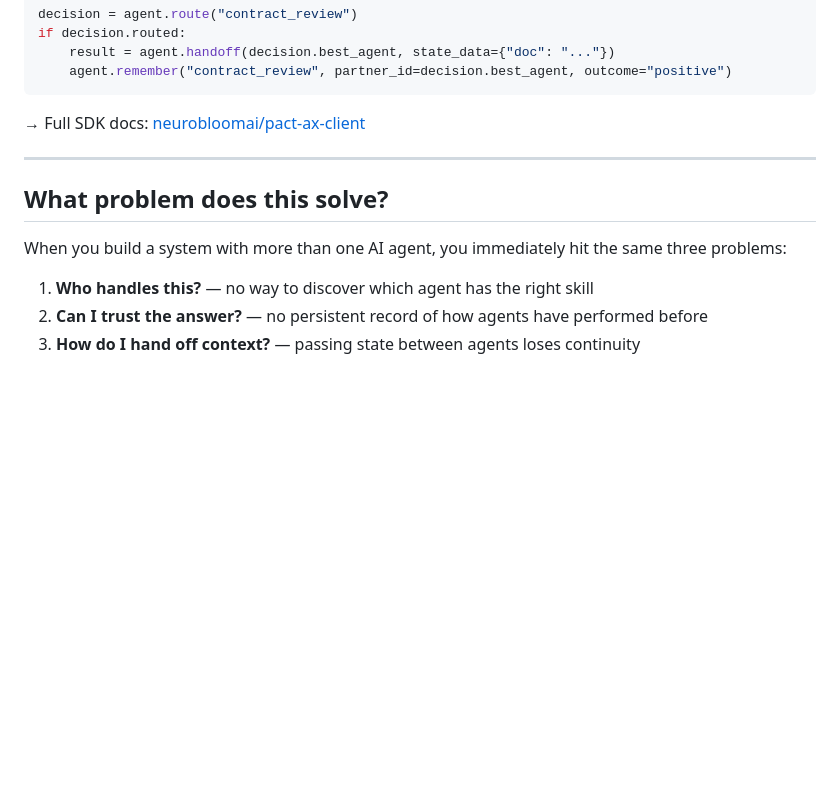
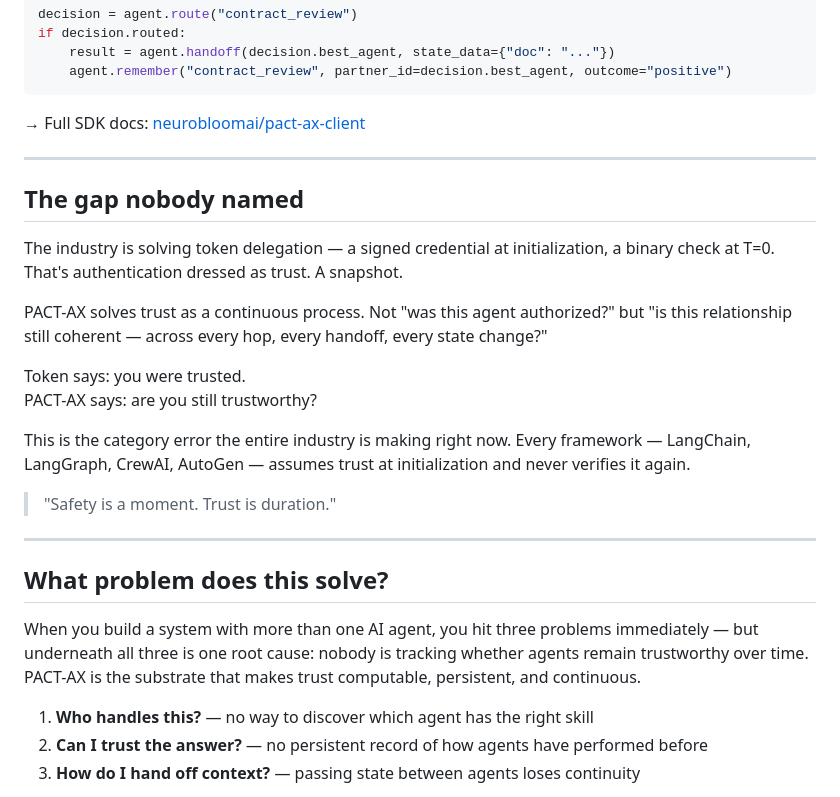
Before and after one commit to neurobloomai/pact-ax, a Markdown page: README.md, the part around the change. GitHub-like rendering; blank space fills up the shorter version.

Commit message:
README: add 'The gap nobody named' + sharpen problem section root cause

```diff
--- a/README.md
+++ b/README.md
@@ -35,9 +35,24 @@ if decision.routed:
 
 ---
 
+## The gap nobody named
+
+The industry is solving token delegation — a signed credential at initialization, a binary check at T=0. That's authentication dressed as trust. A snapshot.
+
+PACT-AX solves trust as a continuous process. Not "was this agent authorized?" but "is this relationship still coherent — across every hop, every handoff, every state change?"
+
+Token says: you were trusted.
+PACT-AX says: are you still trustworthy?
+
+This is the category error the entire industry is making right now. Every framework — LangChain, LangGraph, CrewAI, AutoGen — assumes trust at initialization and never verifies it again.
+
+> "Safety is a moment. Trust is duration."
+
+---
+
 ## What problem does this solve?
 
-When you build a system with more than one AI agent, you immediately hit the same three problems:
+When you build a system with more than one AI agent, you hit three problems immediately — but underneath all three is one root cause: nobody is tracking whether agents remain trustworthy over time. PACT-AX is the substrate that makes trust computable, persistent, and continuous.
 
 1. **Who handles this?** — no way to discover which agent has the right skill
 2. **Can I trust the answer?** — no persistent record of how agents have performed before
```
